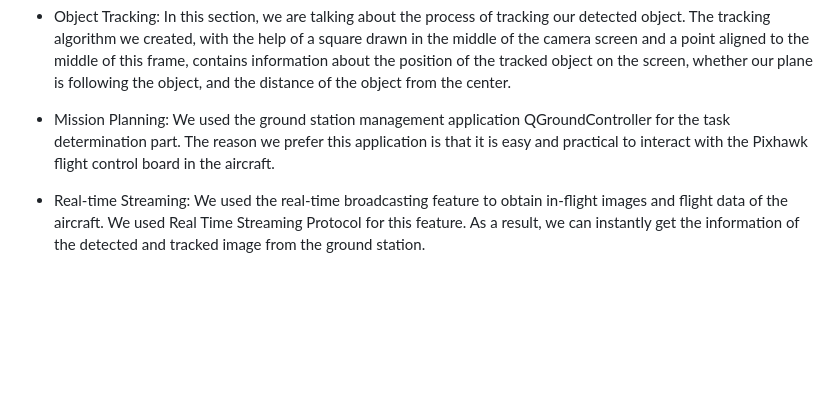
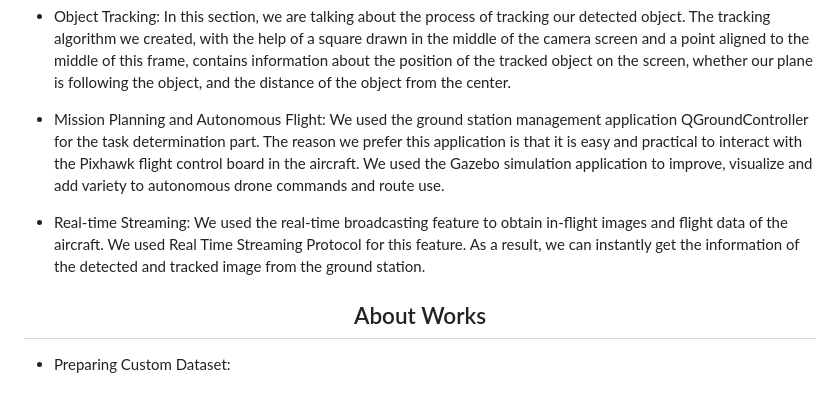
Before and after one commit to CankayaUniversity/ceng-407-408-2022-2023-Autonomous-VTOL-Design, a Markdown page: README.md, the part around the change printed below. Rendered like a GitHub page; blank space fills up the shorter version.

```diff
--- a/README.md
+++ b/README.md
@@ -30,6 +33,12 @@ Talia is a Autonomous Unmanned Aerial Vehicle (UAV) design with Vertical Takeoff
 
 * Object Tracking: In this section, we are talking about the process of tracking our detected object. The tracking algorithm we created, with the help of a square drawn in the middle of the camera screen and a point aligned to the middle of this frame, contains information about the position of the tracked object on the screen, whether our plane is following the object, and the distance of the object from the center.
 
-* Mission Planning: We used the ground station management application QGroundController for the task determination part. The reason we prefer this application is that it is easy and practical to interact with the Pixhawk flight control board in the aircraft.
+* Mission Planning and Autonomous Flight: We used the ground station management application QGroundController for the task determination part. The reason we prefer this application is that it is easy and practical to interact with the Pixhawk flight control board in the aircraft. We used the Gazebo simulation application to improve, visualize and add variety to autonomous drone commands and route use.
 
 * Real-time Streaming: We used the real-time broadcasting feature to obtain in-flight images and flight data of the aircraft. We used Real Time Streaming Protocol for this feature. As a result, we can instantly get the information of the detected and tracked image from the ground station.
+
+<h2 align="center">
+  About Works
+</h2>
+
+* Preparing Custom Dataset:
```
Also changed, not shown: other parts of README.md (+4 -1 lines).
